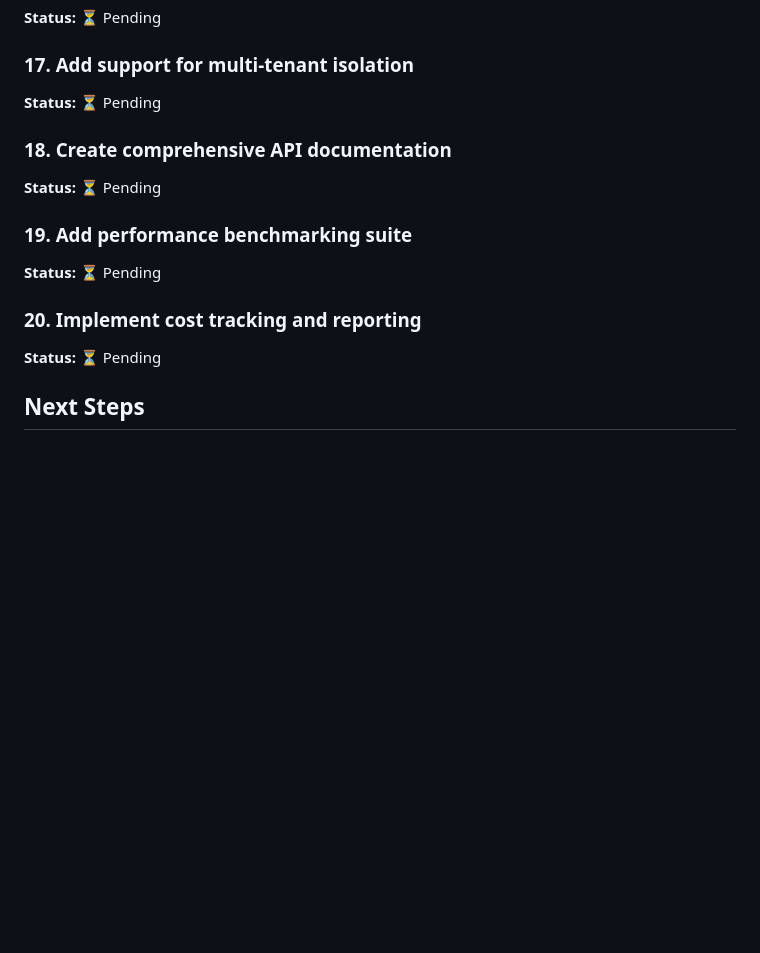
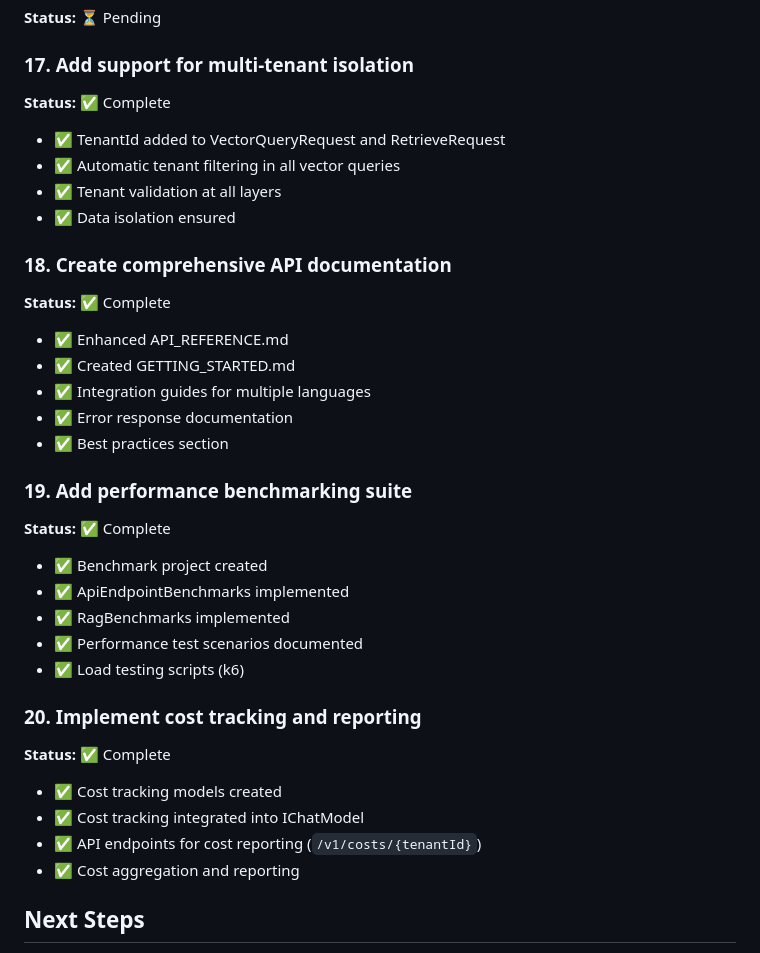
Before and after one commit to bipindra/Bipins.AI, a Markdown page: docs/IMPLEMENTATION_STATUS.md, the part around one of its changes. Rendered like a GitHub page; blank space fills up the shorter version.

```diff
--- a/docs/IMPLEMENTATION_STATUS.md
+++ b/docs/IMPLEMENTATION_STATUS.md
@@ -87,16 +106,38 @@ This document tracks the implementation progress of all TODO items.
 **Status:** ⏳ Pending
 
 ### 17. Add support for multi-tenant isolation
-**Status:** ⏳ Pending
+**Status:** ✅ Complete
+
+- ✅ TenantId added to VectorQueryRequest and RetrieveRequest
+- ✅ Automatic tenant filtering in all vector queries
+- ✅ Tenant validation at all layers
+- ✅ Data isolation ensured
 
 ### 18. Create comprehensive API documentation
-**Status:** ⏳ Pending
+**Status:** ✅ Complete
+
+- ✅ Enhanced API_REFERENCE.md
+- ✅ Created GETTING_STARTED.md
+- ✅ Integration guides for multiple languages
+- ✅ Error response documentation
+- ✅ Best practices section
 
 ### 19. Add performance benchmarking suite
-**Status:** ⏳ Pending
+**Status:** ✅ Complete
+
+- ✅ Benchmark project created
+- ✅ ApiEndpointBenchmarks implemented
+- ✅ RagBenchmarks implemented
+- ✅ Performance test scenarios documented
+- ✅ Load testing scripts (k6)
 
 ### 20. Implement cost tracking and reporting
-**Status:** ⏳ Pending
+**Status:** ✅ Complete
+
+- ✅ Cost tracking models created
+- ✅ Cost tracking integrated into IChatModel
+- ✅ API endpoints for cost reporting (`/v1/costs/{tenantId}`)
+- ✅ Cost aggregation and reporting
 
 ## Next Steps
 
```
Also changed, not shown: other parts of docs/IMPLEMENTATION_STATUS.md (+35 -16 lines), docs/TODO_COMPLETION_PLAN.md (added, +378 -0 lines).
